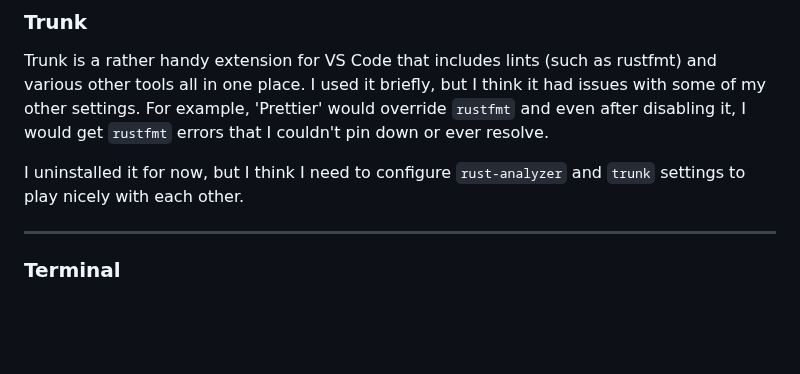
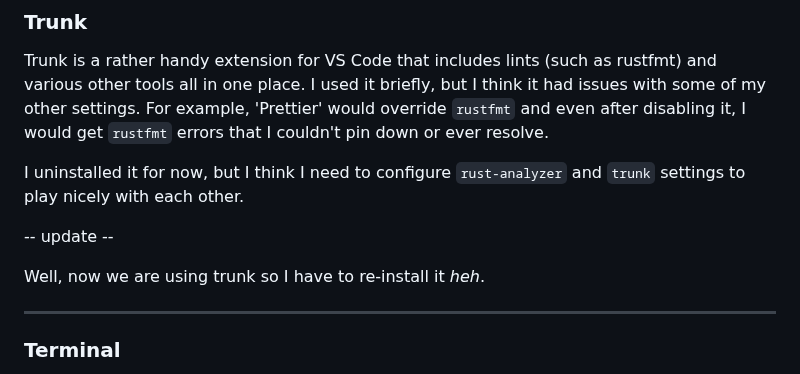
Before and after one commit to CordetG/cgula-rust-web-spr24, a Markdown page: error-notes.md, the part around the change. Drawn GitHub-style; blank space fills up the shorter version.

Commit message:
ahead-of-the-game with trunk notes

```diff
--- a/error-notes.md
+++ b/error-notes.md
@@ -96,6 +96,10 @@ Trunk is a rather handy extension for VS Code that includes lints (such as rustf
 
 I uninstalled it for now, but I think I need to configure `rust-analyzer` and `trunk` settings to play nicely with each other.
 
+-- update --
+
+Well, now we are using trunk so I have to re-install it *heh*.
+
 ---
 
 ### Terminal
```
